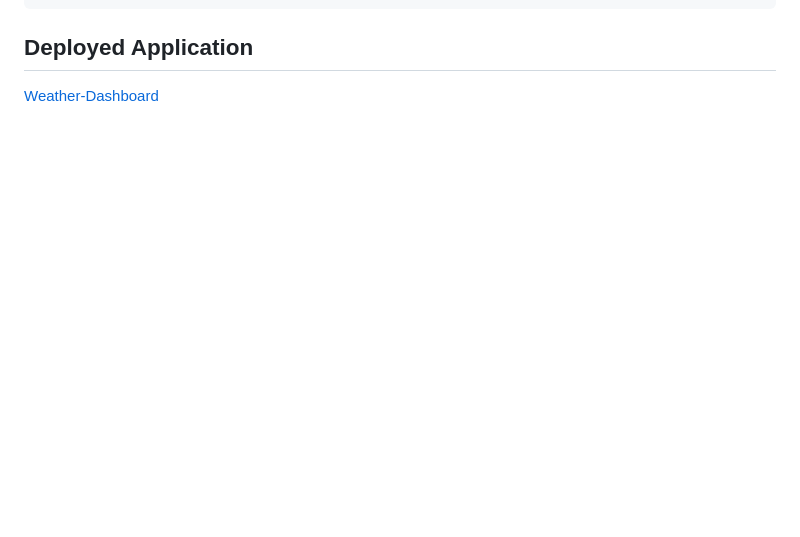
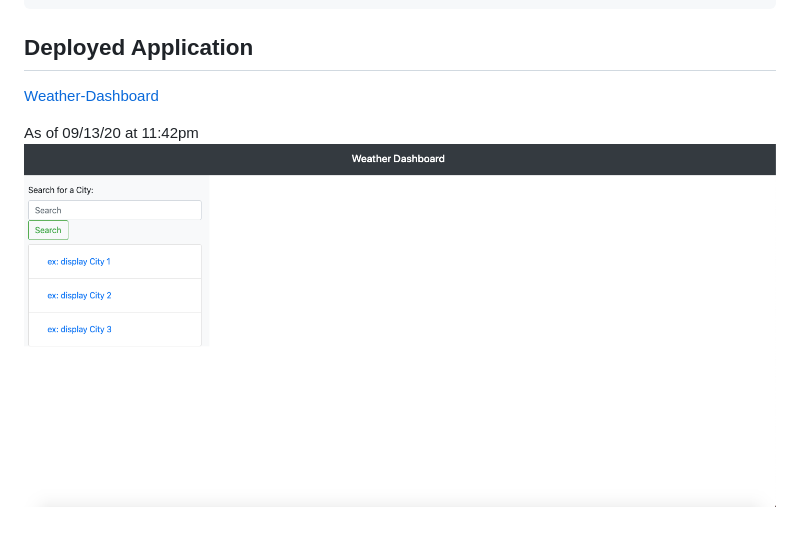
Before and after one commit to rawagschal/weather-dashboard, a Markdown page: README.md, the part around the change. GitHub-like rendering; pictures changed too: assets/images/firstDeployment.png (added); blank space fills up the shorter version.

Commit message:
added screenshot to README

````diff
--- a/README.md
+++ b/README.md
@@ -24,3 +24,5 @@ THEN I am again presented with current and future conditions for that city
 ```
 ## Deployed Application
 [Weather-Dashboard](https://rawagschal.github.io/weather-dashboard/)
+
+As of 09/13/20 at 11:42pm ![firstDeployment](./assets/images/firstDeployment.png)
````
Also changed, not shown: 1 other file.
